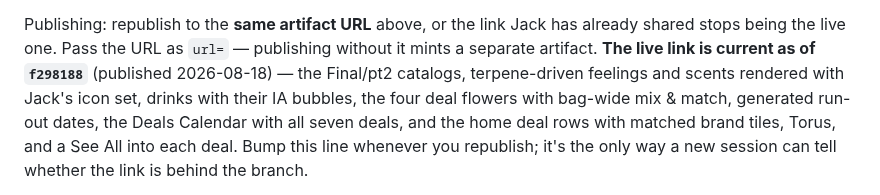
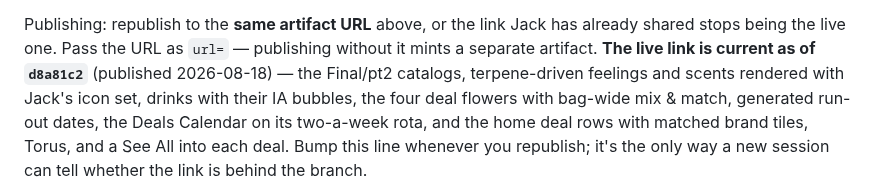
Before and after one commit to jamotz/testrepo, a Markdown page: docs/project-handoff.md, the part around the change. Rendered like a GitHub page.

Commit message:
docs: live link republished with the deal rota

```diff
--- a/docs/project-handoff.md
+++ b/docs/project-handoff.md
@@ -48,10 +48,10 @@ Rendering/screenshots use the preinstalled Chromium via Playwright:
 Publishing: republish to the **same artifact URL** above, or the link Jack has
 already shared stops being the live one. Pass the URL as `url=` — publishing
 without it mints a separate artifact. **The live link is current as of
-`f298188`** (published 2026-08-18) — the Final/pt2 catalogs, terpene-driven
+`d8a81c2`** (published 2026-08-18) — the Final/pt2 catalogs, terpene-driven
 feelings and scents rendered with Jack's icon set, drinks with their IA bubbles,
 the four deal flowers with bag-wide mix & match, generated run-out dates, the
-Deals Calendar with all seven deals, and the home deal rows with matched brand
+Deals Calendar on its two-a-week rota, and the home deal rows with matched brand
 tiles, Torus, and a See All into each deal. Bump this line whenever you
 republish; it's the only way a new session can tell whether the link is behind
 the branch.
```
